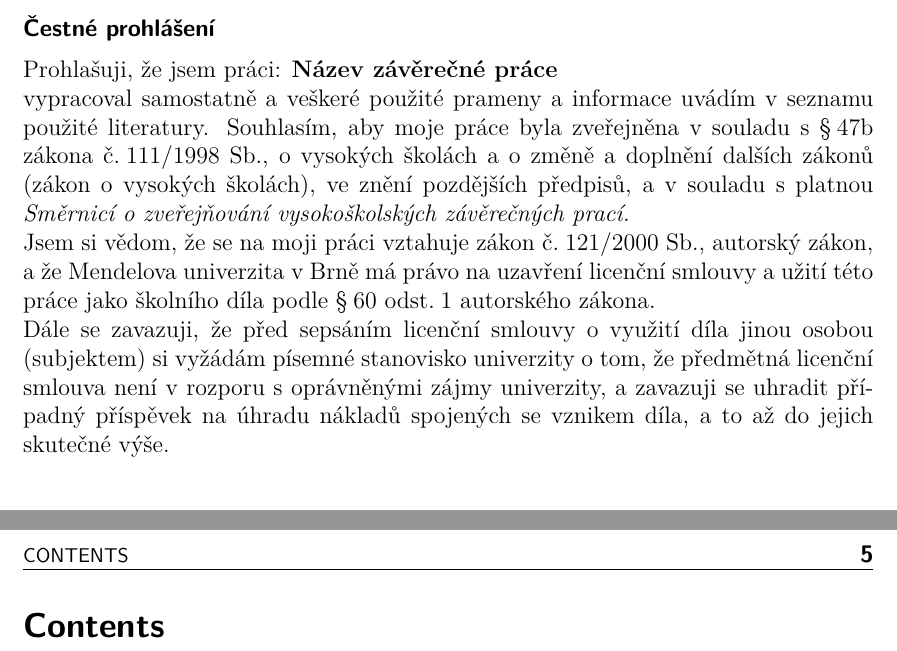
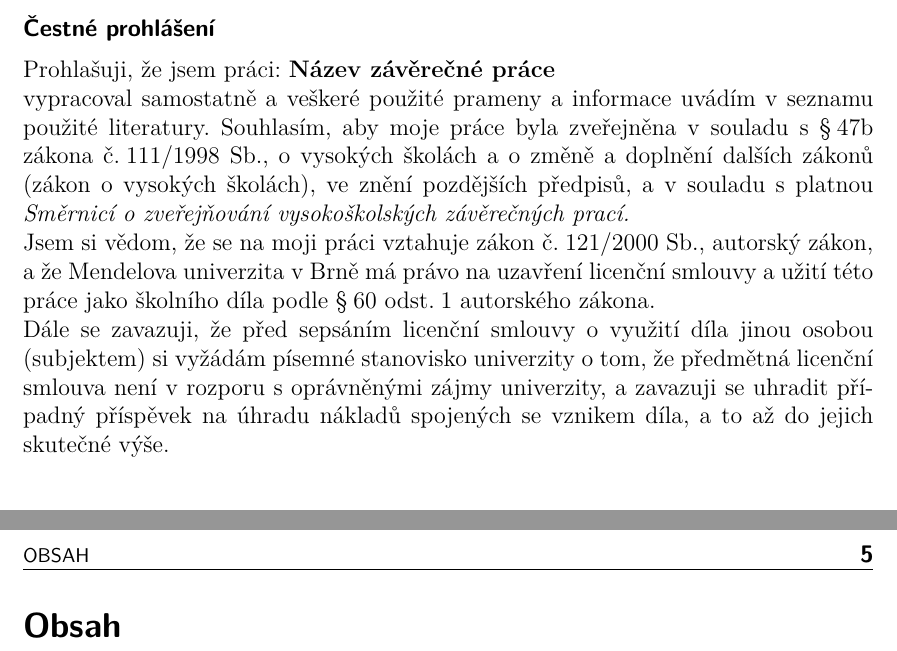
Before and after one commit to Hnatekmar/Diplomka, a LaTeX thesis (diplomka.tex): two parts of pages 3 and 5 of 5, joined at a grey line, cut so that both start at the same text. Compiled offline with XeLaTeX.

Commit message:
Removed english

```diff
--- a/diplomka.tex
+++ b/diplomka.tex
@@ -1,7 +1,7 @@
 % preambule dokumentu
 \documentclass[12pt]{article}
 \usepackage[utf8]{inputenc}
-\usepackage[czech,english]{babel}
+\usepackage[czech]{babel}
 \usepackage{dipp8,xltxtra,graphicx}
 
 \begin{document}
```
Also changed, not shown: diplomka.pdf.
